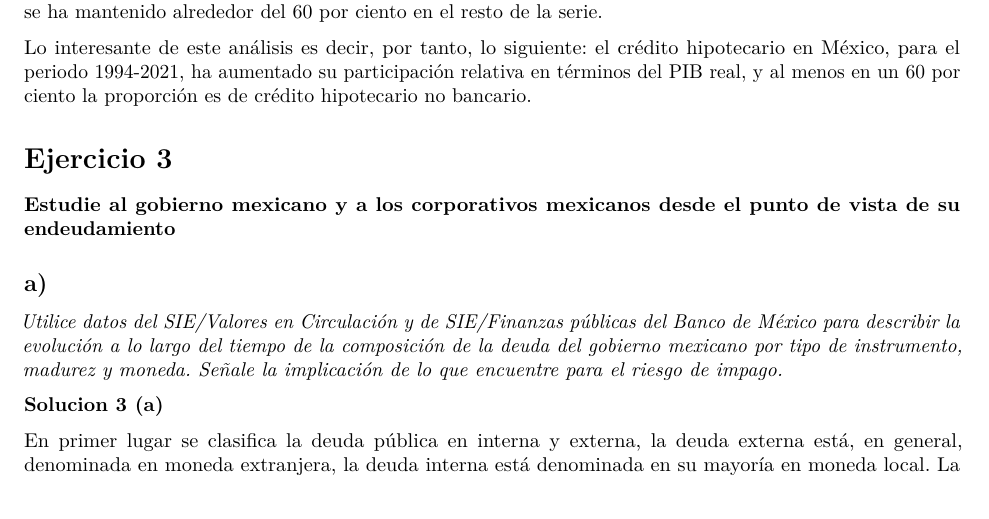
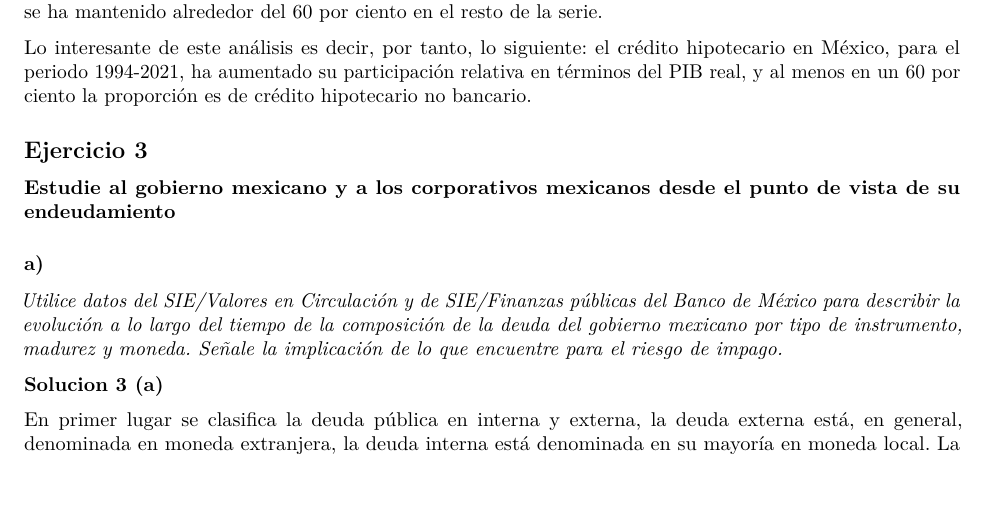
Before and after one commit to HecGM/Tarea_4, an R Markdown document (Tarea_4.Rmd): part of page 13 of 21, cut so that both start at the same text, the shorter picture padded with empty space. Rendered offline with R 4.5, knitr and Pandoc, then LaTeX, with nearby package versions; some code elsewhere in the file could not run offline.

Commit message:
Actualización índice

````diff
--- a/Tarea_4.Rmd
+++ b/Tarea_4.Rmd
@@ -416,7 +416,7 @@ Notemos que la participación relativa del crédito bancario en el crédito hipo
 Lo interesante de este análisis es decir, por tanto, lo siguiente: el crédito hipotecario en México, para el periodo 1994-2021, ha aumentado su participación relativa en términos del PIB real, y al menos en un 60 por ciento la proporción es de crédito hipotecario no bancario.
 
 
-#  Ejercicio 3
+##  Ejercicio 3
 
 
 ```{r setup 3, include=FALSE}
@@ -446,7 +446,7 @@ options(knitr.kable.NA = "-")
 \textbf{Estudie al gobierno mexicano y a los corporativos mexicanos desde el punto de vista de su endeudamiento}
 
 
-## a)
+### a)
 \textit{Utilice datos del SIE/Valores en Circulación y de SIE/Finanzas públicas del Banco de México para describir la evolución a lo largo del tiempo de la composición de la deuda del gobierno mexicano por tipo de instrumento, madurez y moneda. Señale la implicación de lo que encuentre para el riesgo de impago.}
 
 \textbf{Solucion 3 (a)}
````
Also changed, not shown: Tarea_4_files/figure-latex/unnamed-chunk-1-1.pdf (added), Tarea_4_files/figure-latex/unnamed-chunk-2-1.pdf (added), Tarea_4.Rmd (4 more changed lines).
